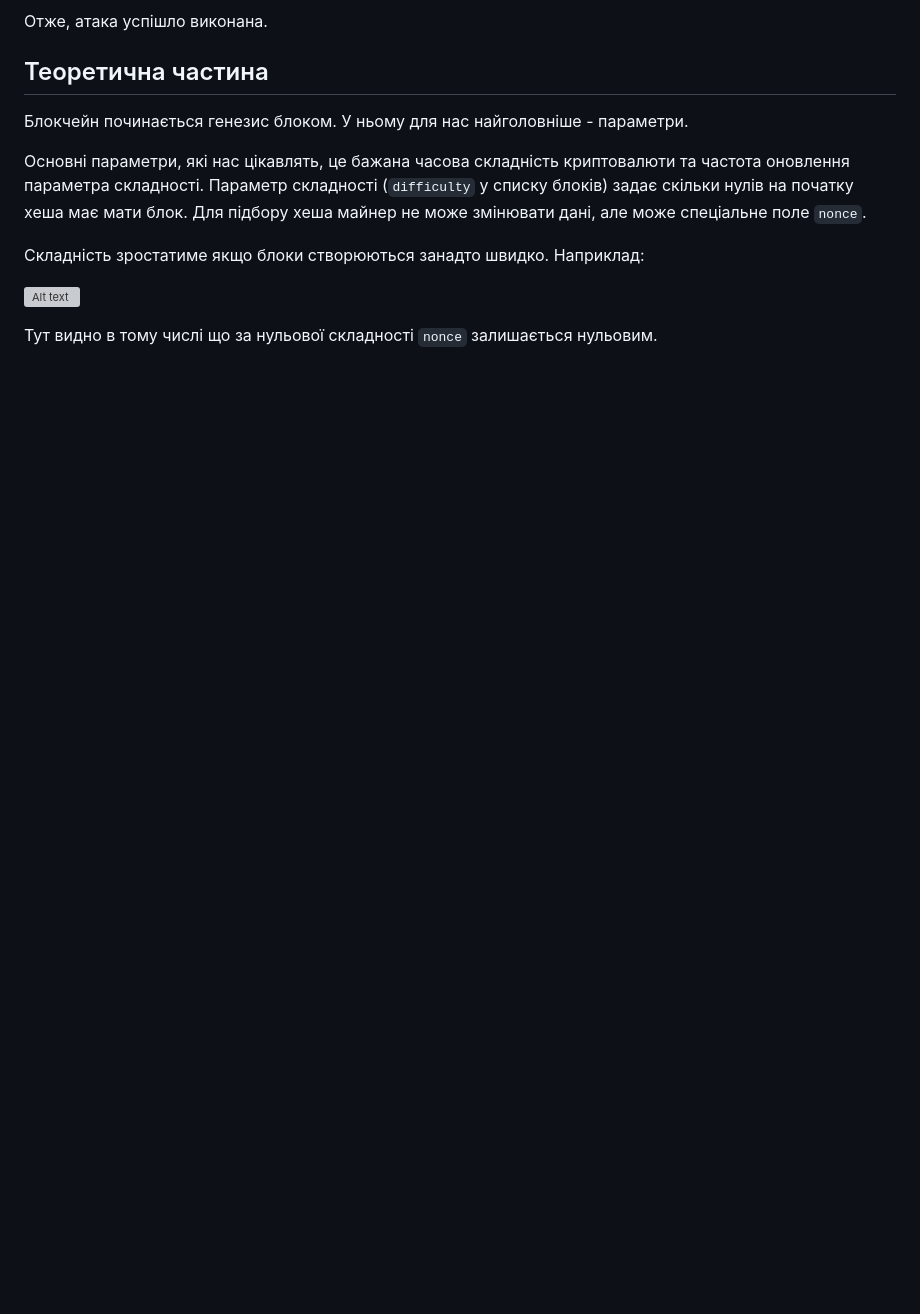
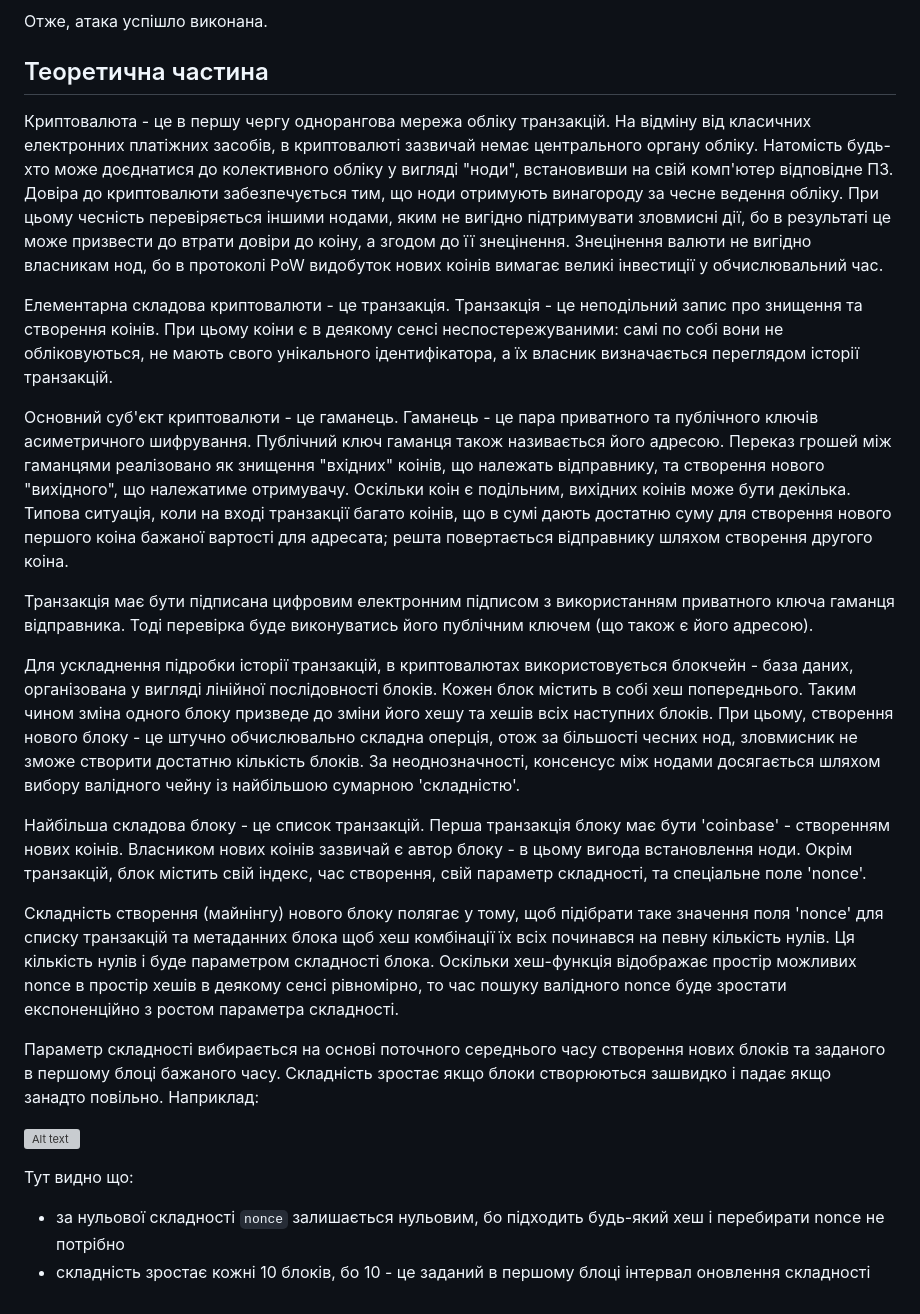
Before and after one commit to mkrooted256/undergrad-work, a Markdown page: 8-blockchain/lab2/lab2-report.md, the part around the change. Drawn GitHub-style; blank space fills up the shorter version; grey boxes are pictures that could not be loaded.

Commit message:
blockchain lab2 v1

```diff
--- a/8-blockchain/lab2/lab2-report.md
+++ b/8-blockchain/lab2/lab2-report.md
@@ -168,12 +168,24 @@
 
 ## Теоретична частина
 
-Блокчейн починається генезис блоком. У ньому для нас найголовніше - параметри.
+Криптовалюта - це в першу чергу однорангова мережа обліку транзакцій. На відміну від класичних електронних платіжних засобів, в криптовалюті зазвичай немає центрального органу обліку. Натомість будь-хто може доєднатися до колективного обліку у вигляді "ноди", встановивши на свій комп'ютер відповідне ПЗ. Довіра до криптовалюти забезпечується тим, що ноди отримують винагороду за чесне ведення обліку. При цьому чесність перевіряється іншими нодами, яким не вигідно підтримувати зловмисні дії, бо в результаті це може призвести до втрати довіри до коіну, а згодом до її знецінення. Знецінення валюти не вигідно власникам нод, бо в протоколі PoW видобуток нових коінів вимагає великі інвестиції у обчислювальний час.
 
-Основні параметри, які нас цікавлять, це бажана часова складність криптовалюти та частота оновлення параметра складності. Параметр складності (`difficulty` у списку блоків) задає скільки нулів на початку хеша має мати блок. Для підбору хеша майнер не може змінювати дані, але може спеціальне поле `nonce`.
+Елементарна складова криптовалюти - це транзакція. Транзакція - це неподільний запис про знищення та створення коінів. При цьому коіни є в деякому сенсі неспостережуваними: самі по собі вони не обліковуються, не мають свого унікального ідентифікатора, а їх власник визначається переглядом історії транзакцій.
 
-Складність зростатиме якщо блоки створюються занадто швидко. Наприклад:
+Основний суб'єкт криптовалюти - це гаманець. Гаманець - це пара приватного та публічного ключів асиметричного шифрування. Публічний ключ гаманця також називається його адресою. Переказ грошей між гаманцями реалізовано як знищення "вхідних" коінів, що належать відправнику, та створення нового "вихідного", що належатиме отримувачу. Оскільки коін є подільним, вихідних коінів може бути декілька. Типова ситуація, коли на вході транзакції багато коінів, що в сумі дають достатню суму для створення нового першого коіна бажаної вартості для адресата; решта повертається відправнику шляхом створення другого коіна.
+
+Транзакція має бути підписана цифровим електронним підписом з використанням приватного ключа гаманця відправника. Тоді перевірка буде виконуватись його публічним ключем (що також є його адресою).
+
+Для ускладнення підробки історії транзакцій, в криптовалютах використовується блокчейн - база даних, організована у вигляді лінійної послідовності блоків. Кожен блок містить в собі хеш попереднього. Таким чином зміна одного блоку призведе до зміни його хешу та хешів всіх наступних блоків. При цьому, створення нового блоку - це штучно обчислювально складна оперція, отож за більшості чесних нод, зловмисник не зможе створити достатню кількість блоків. За неоднозначності, консенсус між нодами досягається шляхом вибору валідного чейну із найбільшою сумарною 'складністю'.
+
+Найбільша складова блоку - це список транзакцій. Перша транзакція блоку має бути 'coinbase' - створенням нових коінів. Власником нових коінів зазвичай є автор блоку - в цьому вигода встановлення ноди. Окрім транзакцій, блок містить свій індекс, час створення, свій параметр складності, та спеціальне поле 'nonce'.
+
+Складність створення (майнінгу) нового блоку полягає у тому, щоб підібрати таке значення поля 'nonce' для списку транзакцій та метаданних блока щоб хеш комбінації їх всіх починався на певну кількість нулів. Ця кількість нулів і буде параметром складності блока. Оскільки хеш-функція відображає простір можливих nonce в простір хешів в деякому сенсі рівномірно, то час пошуку валідного nonce буде зростати експоненційно з ростом параметра складності.
+
+Параметр складності вибирається на основі поточного середнього часу створення нових блоків та заданого в першому блоці бажаного часу. Складність зростає якщо блоки створюються зашвидко і падає якщо занадто повільно. Наприклад:
 
 ![Alt text](imgs/req10.png)
 
-Тут видно в тому числі що за нульової складності `nonce` залишається нульовим.
+Тут видно що:
+- за нульової складності `nonce` залишається нульовим, бо підходить будь-який хеш і перебирати nonce не потрібно
+- складність зростає кожні 10 блоків, бо 10 - це заданий в першому блоці інтервал оновлення складності
```
